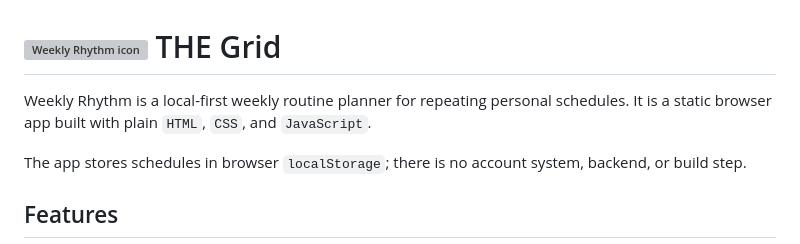
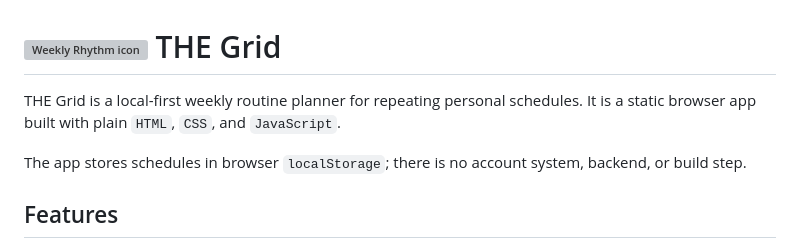
Before and after one commit to nobel2040ne/THE-Grid, a Markdown page: README.md, the part around the change. GitHub-like rendering; grey boxes are pictures that could not be loaded.

```diff
--- a/README.md
+++ b/README.md
@@ -1,6 +1,6 @@
 # <img src="assets/favicon.ico" alt="Weekly Rhythm icon" width="24" /> THE Grid
 
-Weekly Rhythm is a local-first weekly routine planner for repeating personal schedules. It is a static browser app built with plain `HTML`, `CSS`, and `JavaScript`.
+THE Grid is a local-first weekly routine planner for repeating personal schedules. It is a static browser app built with plain `HTML`, `CSS`, and `JavaScript`.
 
 The app stores schedules in browser `localStorage`; there is no account system, backend, or build step.
 
```
